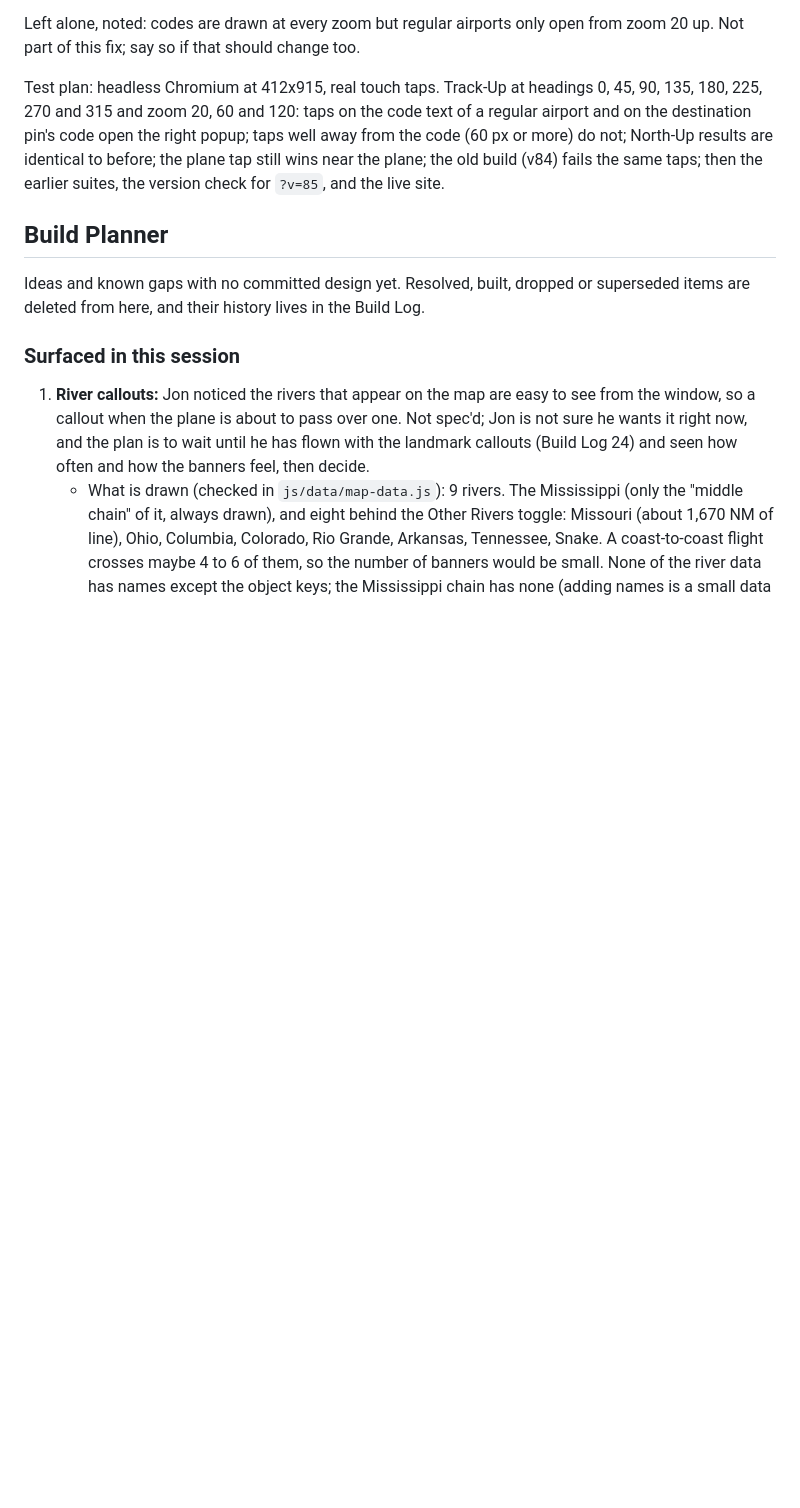
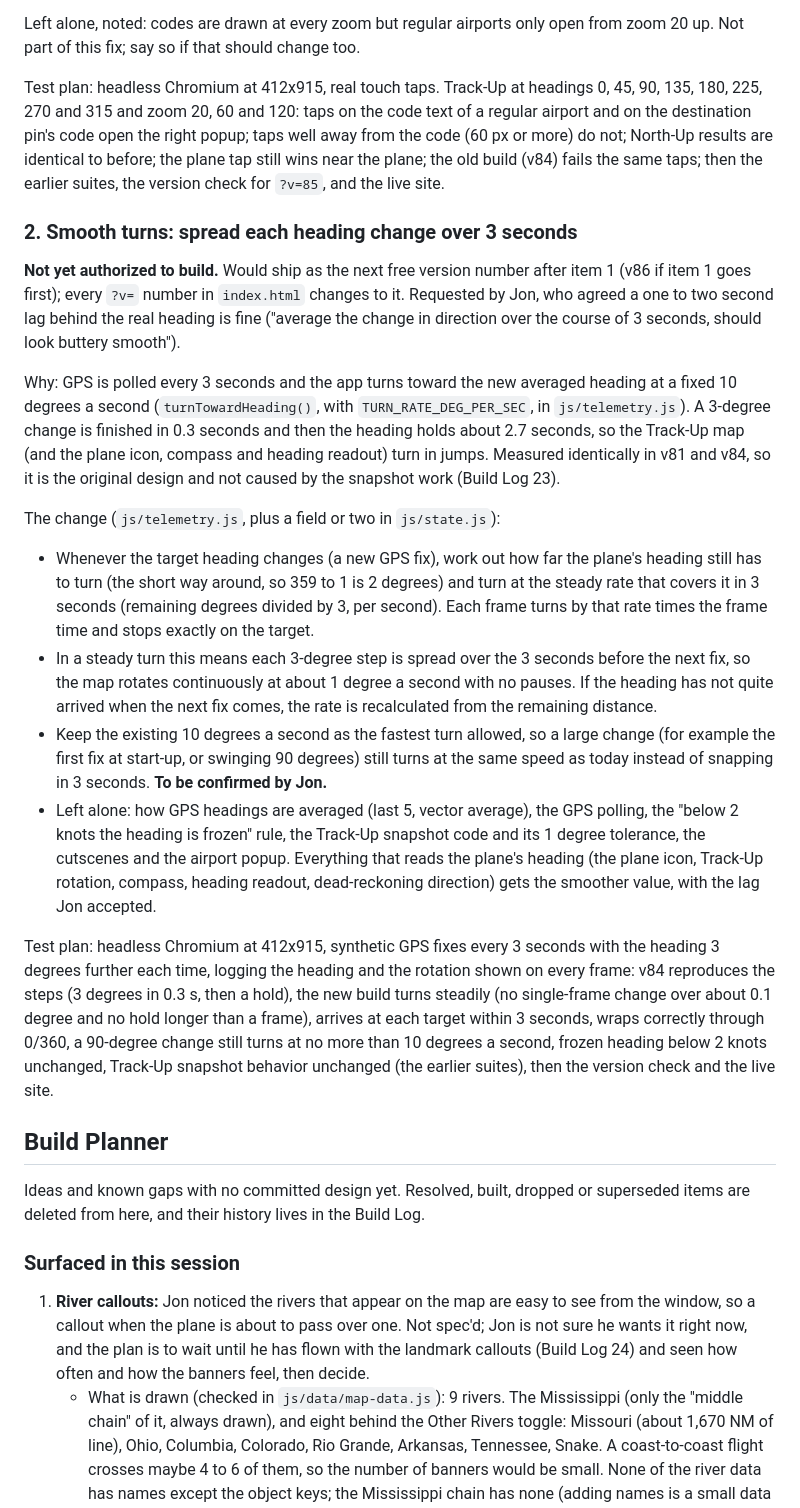
Before and after one commit to TundraJon/Stratosphere, a Markdown page: README.md, the part around one of its changes. Rendered like a GitHub page; blank space fills up the shorter version.

Commit message:
Queue: smooth heading turns over 3 s; Planner: cutscene scale over 5 s, popup plane size
Co-Authored-By: Claude Sonnet 5.5 <noreply@anthropic.com>
Claude-Session: https://claude.ai/code/session_013wo48Gh5BkZ6AmfYjeQCbh

```diff
--- a/README.md
+++ b/README.md
@@ -453,6 +453,52 @@ the old build (v84) fails the same taps; then the earlier suites, the version
 check for `?v=85`, and the live site.
 
 
+### 2. Smooth turns: spread each heading change over 3 seconds
+**Not yet authorized to build.** Would ship as the next free version number
+after item 1 (v86 if item 1 goes first); every `?v=` number in `index.html`
+changes to it. Requested by Jon, who agreed a one to two second lag behind the
+real heading is fine ("average the change in direction over the course of 3
+seconds, should look buttery smooth").
+
+Why: GPS is polled every 3 seconds and the app turns toward the new averaged
+heading at a fixed 10 degrees a second (`turnTowardHeading()`, with
+`TURN_RATE_DEG_PER_SEC`, in `js/telemetry.js`). A 3-degree change is finished
+in 0.3 seconds and then the heading holds about 2.7 seconds, so the Track-Up
+map (and the plane icon, compass and heading readout) turn in jumps. Measured
+identically in v81 and v84, so it is the original design and not caused by the
+snapshot work (Build Log 23).
+
+The change (`js/telemetry.js`, plus a field or two in `js/state.js`):
+- Whenever the target heading changes (a new GPS fix), work out how far the
+  plane's heading still has to turn (the short way around, so 359 to 1 is
+  2 degrees) and turn at the steady rate that covers it in 3 seconds
+  (remaining degrees divided by 3, per second). Each frame turns by that rate
+  times the frame time and stops exactly on the target.
+- In a steady turn this means each 3-degree step is spread over the 3 seconds
+  before the next fix, so the map rotates continuously at about 1 degree a
+  second with no pauses. If the heading has not quite arrived when the next
+  fix comes, the rate is recalculated from the remaining distance.
+- Keep the existing 10 degrees a second as the fastest turn allowed, so a large
+  change (for example the first fix at start-up, or swinging 90 degrees) still
+  turns at the same speed as today instead of snapping in 3 seconds. **To be
+  confirmed by Jon.**
+- Left alone: how GPS headings are averaged (last 5, vector average), the
+  GPS polling, the "below 2 knots the heading is frozen" rule, the
+  Track-Up snapshot code and its 1 degree tolerance, the cutscenes and the
+  airport popup. Everything that reads the plane's heading (the plane icon,
+  Track-Up rotation, compass, heading readout, dead-reckoning direction) gets
+  the smoother value, with the lag Jon accepted.
+
+Test plan: headless Chromium at 412x915, synthetic GPS fixes every 3 seconds
+with the heading 3 degrees further each time, logging the heading and the
+rotation shown on every frame: v84 reproduces the steps (3 degrees in 0.3 s,
+then a hold), the new build turns steadily (no single-frame change over
+about 0.1 degree and no hold longer than a frame), arrives at each target
+within 3 seconds, wraps correctly through 0/360, a 90-degree change still
+turns at no more than 10 degrees a second, frozen heading below 2 knots
+unchanged, Track-Up snapshot behavior unchanged (the earlier suites), then
+the version check and the live site.
+
 ## Build Planner
 
 Ideas and known gaps with no committed design yet. Resolved, built, dropped or superseded items are deleted from here, and their history lives in the Build Log.
```
Also changed, not shown: other parts of README.md (+2 -6 lines).
